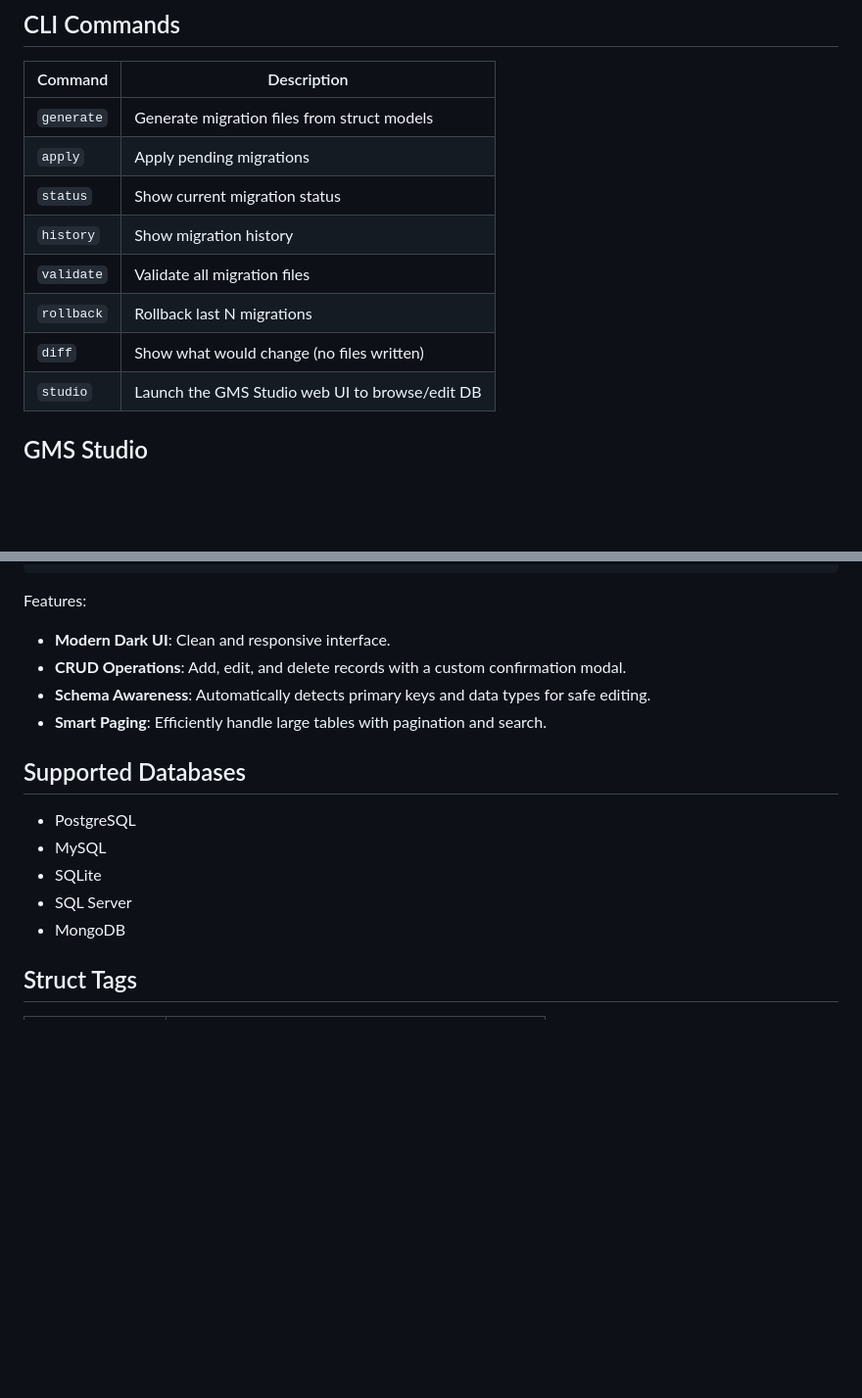
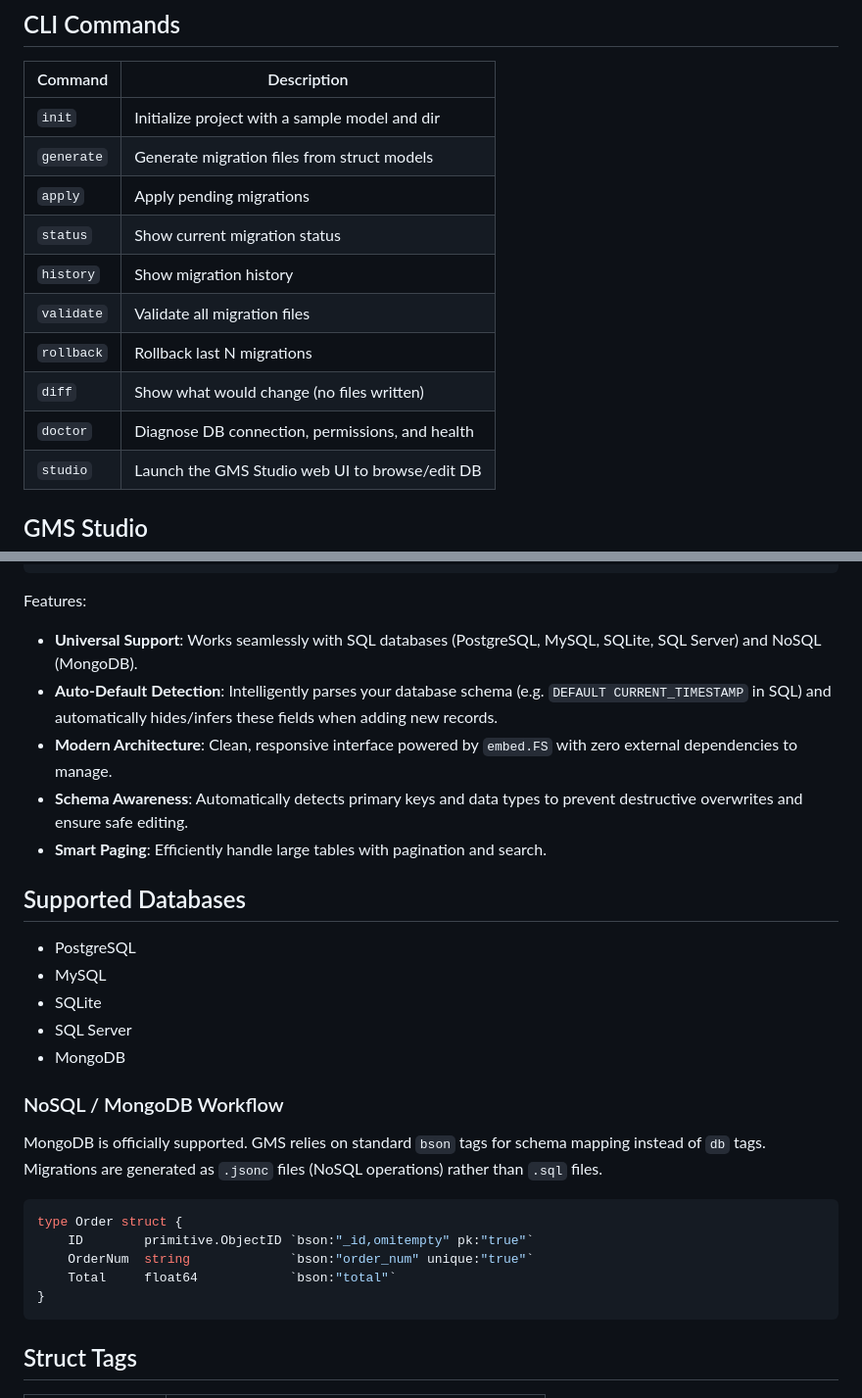
Before and after one commit to j4flmao/go-migrate-safe, a Markdown page: readme.md, 2 parts joined by grey strips. Shown at 98% size. Drawn GitHub-style; blank space fills up the shorter version.

Commit message:
docs: update readme with new CLI commands, MongoDB support, and Studio features

````diff
--- a/readme.md
+++ b/readme.md
@@ -126,6 +126,7 @@ gms rollback
 
 | Command      | Description                                      |
 |--------------|--------------------------------------------------|
+| `init`       | Initialize project with a sample model and dir   |
 | `generate`   | Generate migration files from struct models      |
 | `apply`      | Apply pending migrations                         |
 | `status`     | Show current migration status                    |
@@ -133,6 +134,7 @@ gms rollback
 | `validate`   | Validate all migration files                     |
 | `rollback`   | Rollback last N migrations                       |
 | `diff`       | Show what would change (no files written)        |
+| `doctor`     | Diagnose DB connection, permissions, and health  |
 | `studio`     | Launch the GMS Studio web UI to browse/edit DB   |
 
 ## GMS Studio
@@ -149,9 +151,10 @@ gms studio --driver postgres --addr 127.0.0.1:4489
 ```
 
 Features:
-- **Modern Dark UI**: Clean and responsive interface.
-- **CRUD Operations**: Add, edit, and delete records with a custom confirmation modal.
-- **Schema Awareness**: Automatically detects primary keys and data types for safe editing.
+- **Universal Support**: Works seamlessly with SQL databases (PostgreSQL, MySQL, SQLite, SQL Server) and NoSQL (MongoDB).
+- **Auto-Default Detection**: Intelligently parses your database schema (e.g. `DEFAULT CURRENT_TIMESTAMP` in SQL) and automatically hides/infers these fields when adding new records.
+- **Modern Architecture**: Clean, responsive interface powered by `embed.FS` with zero external dependencies to manage.
+- **Schema Awareness**: Automatically detects primary keys and data types to prevent destructive overwrites and ensure safe editing.
 - **Smart Paging**: Efficiently handle large tables with pagination and search.
 
 ## Supported Databases
@@ -161,6 +164,18 @@ Features:
 - SQLite
 - SQL Server
 - MongoDB
+
+### NoSQL / MongoDB Workflow
+
+MongoDB is officially supported. GMS relies on standard `bson` tags for schema mapping instead of `db` tags. Migrations are generated as `.jsonc` files (NoSQL operations) rather than `.sql` files.
+
+```go
+type Order struct {
+	ID        primitive.ObjectID `bson:"_id,omitempty" pk:"true"`
+	OrderNum  string             `bson:"order_num" unique:"true"`
+	Total     float64            `bson:"total"`
+}
+```
 
 ## Struct Tags
 
````
